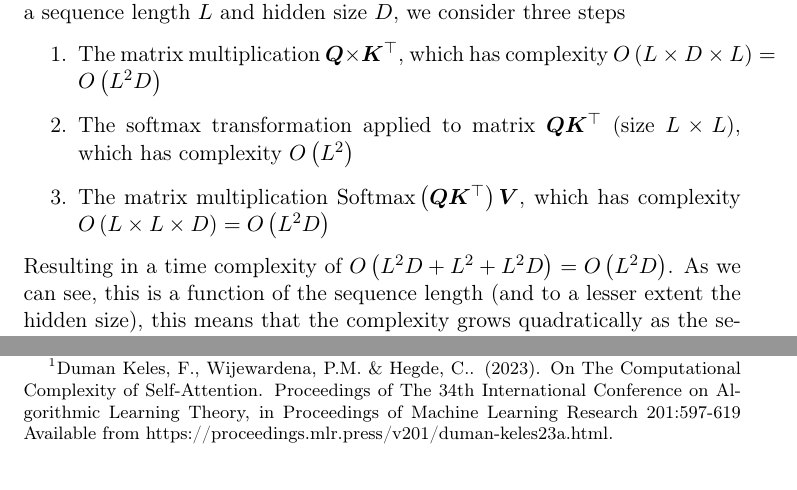
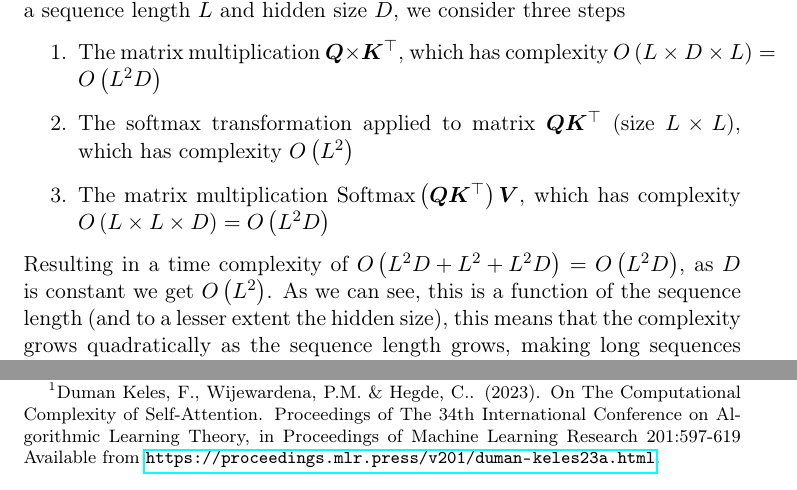
Before and after one commit to jaklvinc/deep-learning-ist, a LaTeX problem sheet (HW2/report.tex): two parts of pages 2 and 4 of 11, joined at a grey line, cut so that both start at the same text. Compiled offline with pdfLaTeX.

Commit message:
Changed wording of Q1.1

```diff
--- a/HW2/report.tex
+++ b/HW2/report.tex
@@ -44,7 +44,7 @@ In order to determine the time complexity of performing the computation $\bm{Z}
 \item The softmax transformation applied to matrix $\bm{Q} \bm{K}^{\top}$ (size $L \times L$), which has complexity $O \left( L^{2} \right)$
 \item The matrix multiplication $\softmax \left( \bm{Q} \bm{K}^{\top} \right) \bm{V}$, which has complexity $O \left( L \times L \times D \right) = O \left( L^{2} D \right)$
 \end{enumerate}
-Resulting in a time complexity of $O \left( L^{2}D + L^{2} + L^{2}D \right) = O \left( L^{2} D \right)$. As we can see, this is a function of the sequence length (and to a lesser extent the hidden size), this means that the complexity grows quadratically as the sequence length grows, making long sequences problematic due to the increase in training time.
+Resulting in a time complexity of $O \left( L^{2}D + L^{2} + L^{2}D \right) = O \left( L^{2} D \right)$, as $D$ is constant we get $O \left( L^{2} \right)$. As we can see, this is a function of the sequence length (and to a lesser extent the hidden size), this means that the complexity grows quadratically as the sequence length grows, making long sequences problematic due to the increase in training time.
 \subsection{2.}
 \begin{align*}
   \exp \left( \bm{q}^{\top} \bm{k} \right) &\approx 1 + \bm{q}^{\top} \bm{k} + \dfrac{\left( \bm{q}^{\top} \bm{k} \right)^{2}}{2} \\
@@ -111,7 +111,7 @@ Where $\phi : \mathbb{R}^{D} \to \mathbb{R}^{M}$ with $M = 1 + D + D^{2}$, if we
 \end{align*}
 \pagebreak
 \subsection{4.}
-Adapted from \footnote{Duman Keles, F., Wijewardena, P.M. \& Hegde, C.. (2023). On The Computational Complexity of Self-Attention. Proceedings of The 34th International Conference on Algorithmic Learning Theory, in Proceedings of Machine Learning Research 201:597-619 Available from https://proceedings.mlr.press/v201/duman-keles23a.html.}. Given $\bm{Q} \in \mathbb{R}^{L \times D}$, $\bm{K} \in \mathbb{R}^{L \times D}$ and $\bm{V} \in \mathbb{R}^{L \times D}$, to compute $\bm{Z} \approx \bm{D}^{-1} \Phi \left( \bm{Q} \right) \Phi \left( \bm{K} \right)^{\top} \bm{V}$
+Adapted from \footnote{Duman Keles, F., Wijewardena, P.M. \& Hegde, C.. (2023). On The Computational Complexity of Self-Attention. Proceedings of The 34th International Conference on Algorithmic Learning Theory, in Proceedings of Machine Learning Research 201:597-619 Available from \url{https://proceedings.mlr.press/v201/duman-keles23a.html}.}. Given $\bm{Q} \in \mathbb{R}^{L \times D}$, $\bm{K} \in \mathbb{R}^{L \times D}$ and $\bm{V} \in \mathbb{R}^{L \times D}$, to compute $\bm{Z} \approx \bm{D}^{-1} \Phi \left( \bm{Q} \right) \Phi \left( \bm{K} \right)^{\top} \bm{V}$
 \begin{enumerate}
 \item We compute $\Phi \left( \bm{Q} \right)$ and $\Phi \left( \bm{K} \right)$, both can be computed with a complexity of $O \left( L D M\right)$
 \item We compute $\Phi \left( \bm{K} \right)^{\top} \times \bm{V}$ corresponding to a complexity of $O \left(M L D \right)$
```
Also changed, not shown: HW2/report.pdf.
